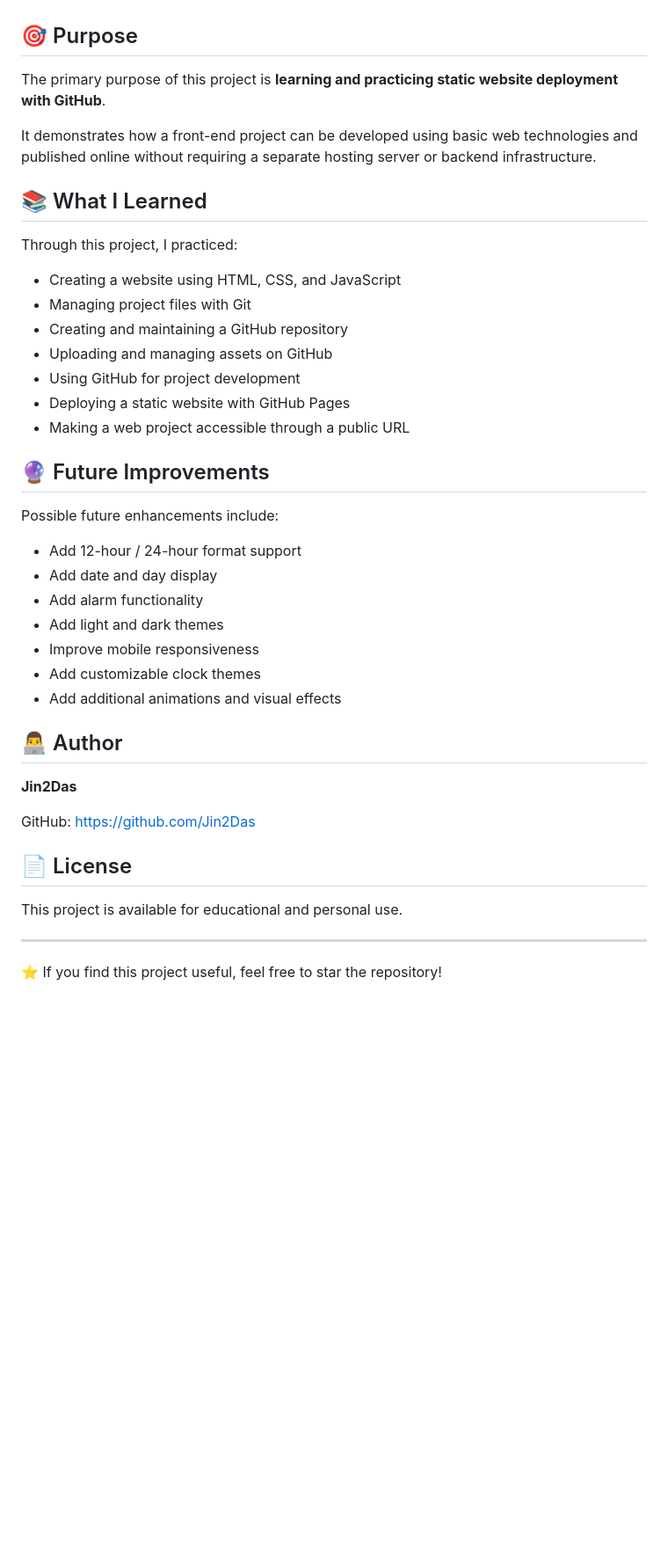
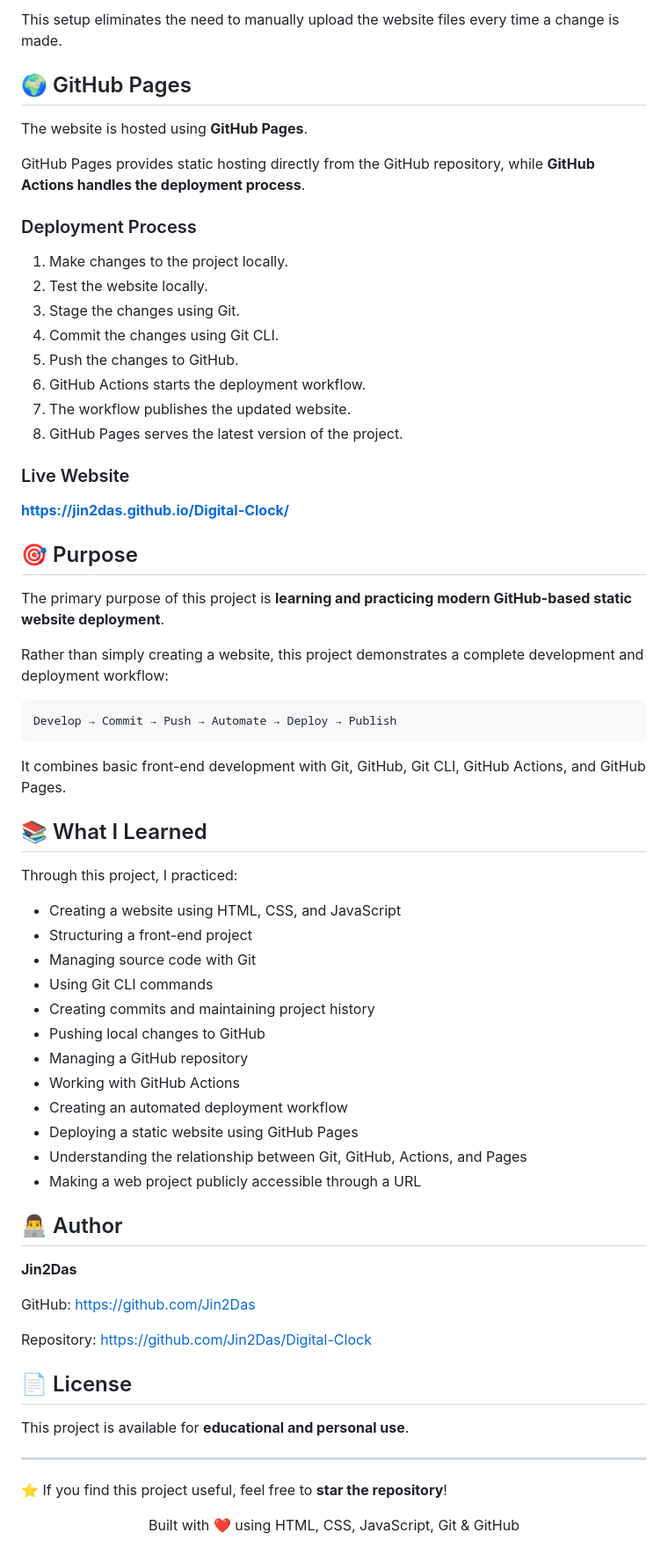
Before and after one commit to Jin2Das/Digital-Clock, a Markdown page: README.md, the part around one of its changes. Shown at 88% size. GitHub-like rendering; blank space fills up the shorter version.

````diff
--- a/README.md
+++ b/README.md
@@ -107,45 +133,71 @@ After deployment, the website can be accessed through the GitHub Pages URL.
+This setup eliminates the need to manually upload the website files every time a change is made.
+
+## 🌍 GitHub Pages
+
+The website is hosted using **GitHub Pages**.
+
+GitHub Pages provides static hosting directly from the GitHub repository, while **GitHub Actions handles the deployment process**.
+
+### Deployment Process
+
+1. Make changes to the project locally.
+2. Test the website locally.
+3. Stage the changes using Git.
+4. Commit the changes using Git CLI.
+5. Push the changes to GitHub.
+6. GitHub Actions starts the deployment workflow.
+7. The workflow publishes the updated website.
+8. GitHub Pages serves the latest version of the project.
+
+### Live Website
+
+**https://jin2das.github.io/Digital-Clock/**
 
 ## 🎯 Purpose
 
-The primary purpose of this project is **learning and practicing static website deployment with GitHub**.
+The primary purpose of this project is **learning and practicing modern GitHub-based static website deployment**.
 
-It demonstrates how a front-end project can be developed using basic web technologies and published online without requiring a separate hosting server or backend infrastructure.
+Rather than simply creating a website, this project demonstrates a complete development and deployment workflow:
+
+```text
+Develop → Commit → Push → Automate → Deploy → Publish
+```
+
+It combines basic front-end development with Git, GitHub, Git CLI, GitHub Actions, and GitHub Pages.
 
 ## 📚 What I Learned
 
 Through this project, I practiced:
 
 * Creating a website using HTML, CSS, and JavaScript
-* Managing project files with Git
-* Creating and maintaining a GitHub repository
-* Uploading and managing assets on GitHub
-* Using GitHub for project development
-* Deploying a static website with GitHub Pages
-* Making a web project accessible through a public URL
-
-## 🔮 Future Improvements
-
-Possible future enhancements include:
-
-* Add 12-hour / 24-hour format support
-* Add date and day display
-* Add alarm functionality
-* Add light and dark themes
-* Improve mobile responsiveness
-* Add customizable clock themes
-* Add additional animations and visual effects
+* Structuring a front-end project
+* Managing source code with Git
+* Using Git CLI commands
+* Creating commits and maintaining project history
+* Pushing local changes to GitHub
+* Managing a GitHub repository
+* Working with GitHub Actions
+* Creating an automated deployment workflow
+* Deploying a static website using GitHub Pages
+* Understanding the relationship between Git, GitHub, Actions, and Pages
+* Making a web project publicly accessible through a URL
 
 ## 👨‍💻 Author
 
 **Jin2Das**
 
-GitHub:
-https://github.com/Jin2Das
+GitHub: https://github.com/Jin2Das
+
+Repository: https://github.com/Jin2Das/Digital-Clock
 
 ## 📄 License
 
-This project is available for educational and personal use.
+This project is available for **educational and personal use**.
 
 ---
 
-⭐ If you find this project useful, feel free to star the repository!
+⭐ If you find this project useful, feel free to **star the repository**!
+
+<p align="center">
+  Built with ❤️ using HTML, CSS, JavaScript, Git & GitHub
+</p>
````
Also changed, not shown: other parts of README.md (+86 -60 lines).
